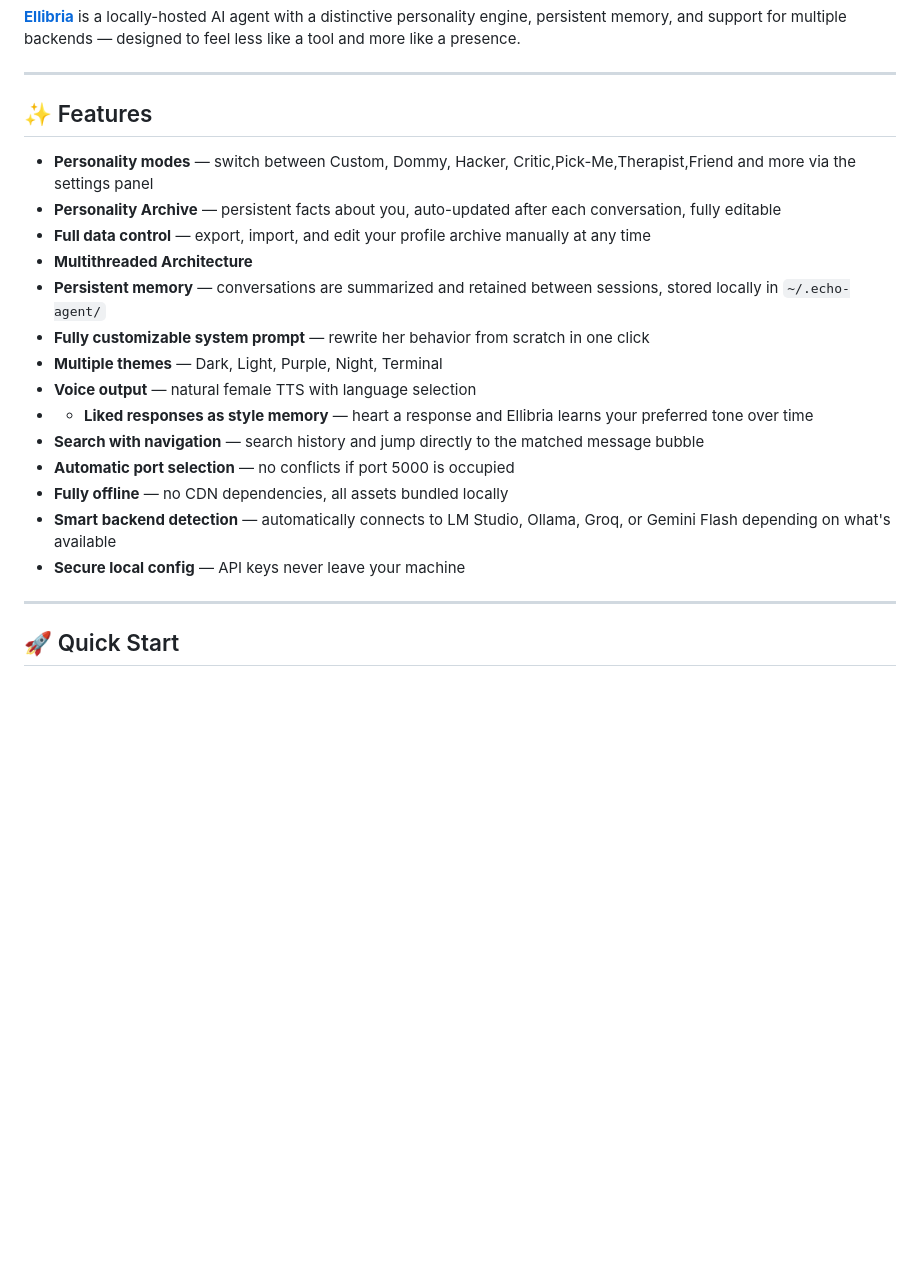
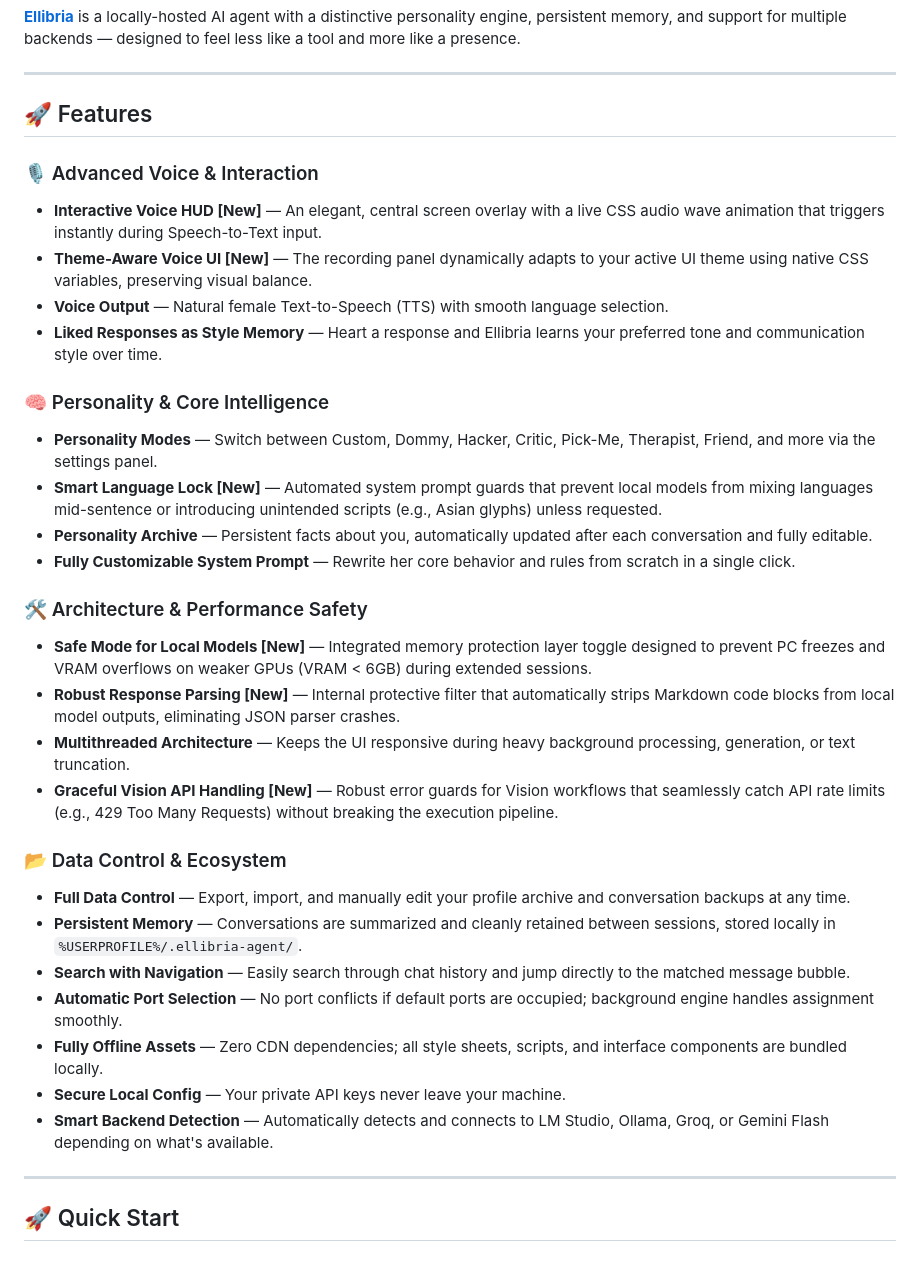
Before and after one commit to fast-archer/Ellibria, a Markdown page: README.md, the part around the change. Drawn GitHub-style; blank space fills up the shorter version.

```diff
--- a/README.md
+++ b/README.md
@@ -9,26 +9,34 @@ like a tool and more like a presence.
 
 ---
 
-## ✨ Features
+## 🚀 Features
 
-- **Personality modes** — switch between Custom, Dommy, Hacker,
-  Critic,Pick-Me,Therapist,Friend and more via the settings panel
-- **Personality Archive** — persistent facts about you, auto-updated after each conversation, fully editable
-- **Full data control** — export, import, and edit your profile archive manually at any time
-- **Multithreaded Architecture**
-- **Persistent memory** — conversations are summarized and retained between
-  sessions, stored locally in `~/.echo-agent/`
-- **Fully customizable system prompt** — rewrite her behavior from scratch
-  in one click
-- **Multiple themes** — Dark, Light, Purple, Night, Terminal
-- **Voice output** — natural female TTS with language selection
-- - **Liked responses as style memory** — heart a response and Ellibria learns your preferred tone over time
-- **Search with navigation** — search history and jump directly to the matched message bubble
-- **Automatic port selection** — no conflicts if port 5000 is occupied
-- **Fully offline** — no CDN dependencies, all assets bundled locally
-- **Smart backend detection** — automatically connects to LM Studio, Ollama,
-  Groq, or Gemini Flash depending on what's available
-- **Secure local config** — API keys never leave your machine
+### 🎙️ Advanced Voice & Interaction
+* **Interactive Voice HUD [New]** — An elegant, central screen overlay with a live CSS audio wave animation that triggers instantly during Speech-to-Text input.
+* **Theme-Aware Voice UI [New]** — The recording panel dynamically adapts to your active UI theme using native CSS variables, preserving visual balance.
+* **Voice Output** — Natural female Text-to-Speech (TTS) with smooth language selection.
+* **Liked Responses as Style Memory** — Heart a response and Ellibria learns your preferred tone and communication style over time.
+
+### 🧠 Personality & Core Intelligence
+* **Personality Modes** — Switch between Custom, Dommy, Hacker, Critic, Pick-Me, Therapist, Friend, and more via the settings panel.
+* **Smart Language Lock [New]** — Automated system prompt guards that prevent local models from mixing languages mid-sentence or introducing unintended scripts (e.g., Asian glyphs) unless requested.
+* **Personality Archive** — Persistent facts about you, automatically updated after each conversation and fully editable.
+* **Fully Customizable System Prompt** — Rewrite her core behavior and rules from scratch in a single click.
+
+### 🛠️ Architecture & Performance Safety
+* **Safe Mode for Local Models [New]** — Integrated memory protection layer toggle designed to prevent PC freezes and VRAM overflows on weaker GPUs (VRAM < 6GB) during extended sessions.
+* **Robust Response Parsing [New]** — Internal protective filter that automatically strips Markdown code blocks from local model outputs, eliminating JSON parser crashes.
+* **Multithreaded Architecture** — Keeps the UI responsive during heavy background processing, generation, or text truncation.
+* **Graceful Vision API Handling [New]** — Robust error guards for Vision workflows that seamlessly catch API rate limits (e.g., 429 Too Many Requests) without breaking the execution pipeline.
+
+### 📂 Data Control & Ecosystem
+* **Full Data Control** — Export, import, and manually edit your profile archive and conversation backups at any time.
+* **Persistent Memory** — Conversations are summarized and cleanly retained between sessions, stored locally in `%USERPROFILE%/.ellibria-agent/`.
+* **Search with Navigation** — Easily search through chat history and jump directly to the matched message bubble.
+* **Automatic Port Selection** — No port conflicts if default ports are occupied; background engine handles assignment smoothly.
+* **Fully Offline Assets** — Zero CDN dependencies; all style sheets, scripts, and interface components are bundled locally.
+* **Secure Local Config** — Your private API keys never leave your machine.
+* **Smart Backend Detection** — Automatically detects and connects to LM Studio, Ollama, Groq, or Gemini Flash depending on what's available.
 
 ---
 
```
